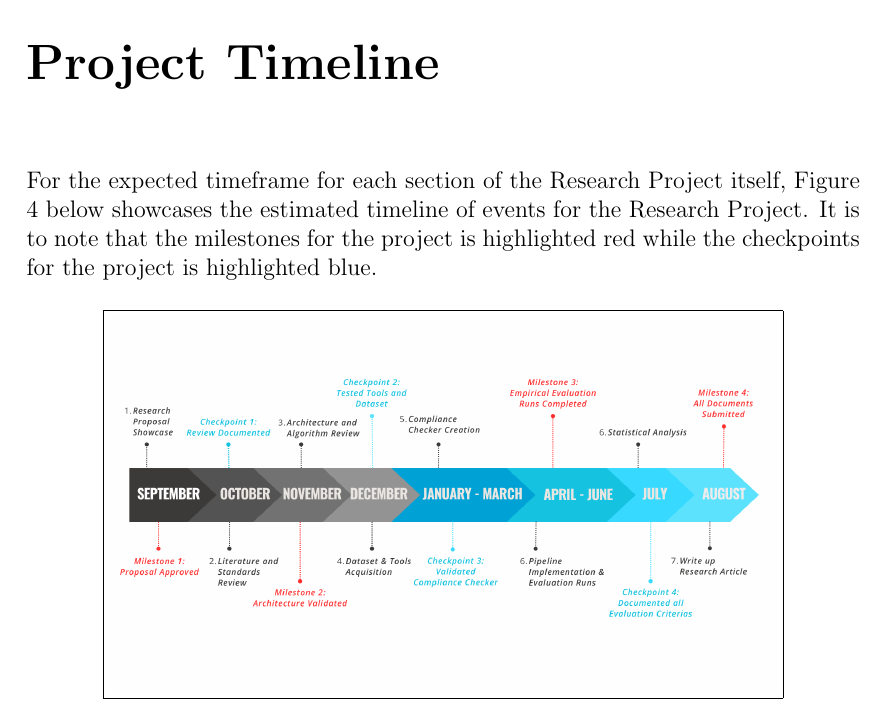
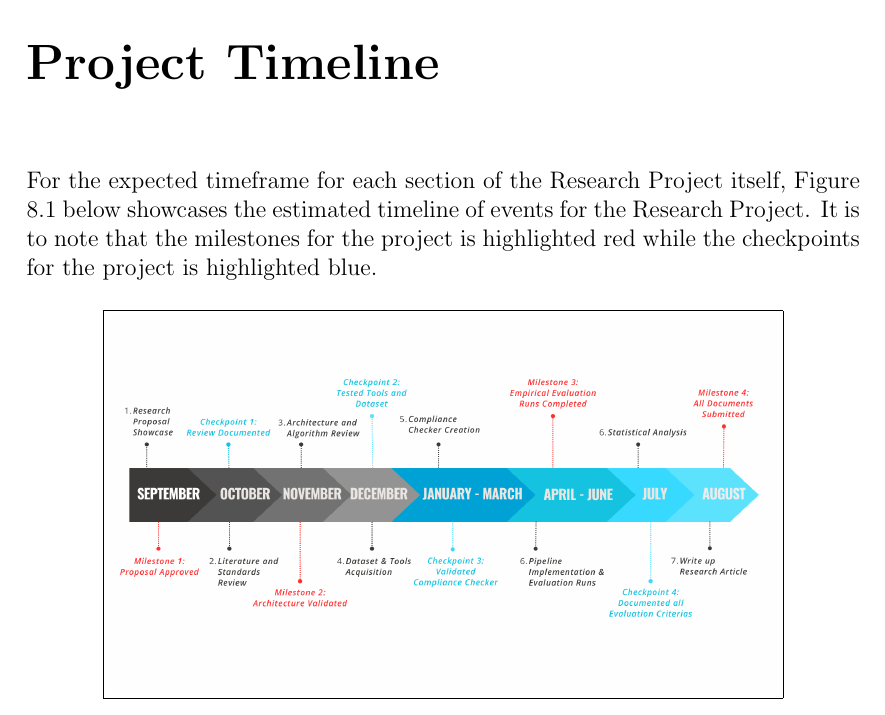
Before and after one commit to OrpheusJaso/Research-Method-Assignment-2, a LaTeX thesis (main.tex): part of page 16 of 18, cut so that both start at the same text. Compiled offline with pdfLaTeX.

Commit message:
Assignment 2 Content

```diff
--- a/main.tex
+++ b/main.tex
@@ -383,7 +383,7 @@ To ensure the resulted outcome from the protocols are able to hold up against le
 
 \chapter{Project Timeline}
 
-For the expected timeframe for each section of the Research Project itself, Figure 4 below showcases the estimated timeline of events for the Research Project. It is to note that the milestones for the project is highlighted red while the checkpoints for the project is highlighted blue.
+For the expected timeframe for each section of the Research Project itself, Figure 8.1 below showcases the estimated timeline of events for the Research Project. It is to note that the milestones for the project is highlighted red while the checkpoints for the project is highlighted blue.
 
 \begin{figure}[H]
     \centering
```
Also changed, not shown: main.pdf, 3 other files.
